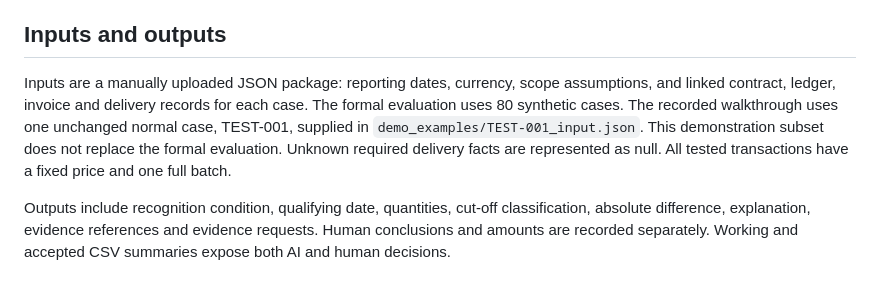
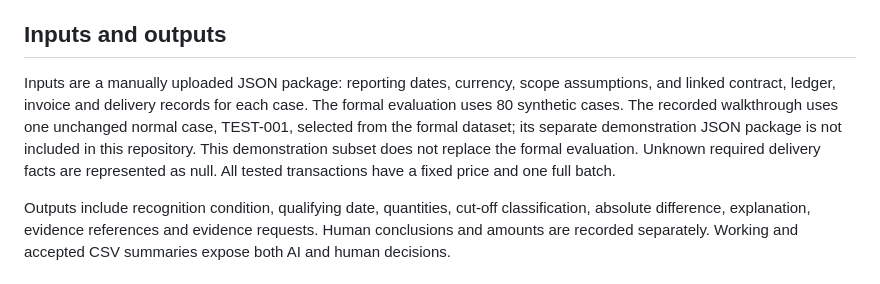
Before and after one commit to yanqiheng-code/pe6201_receivables-cutoff-review, a Markdown page: docs/PRODUCT.md, the part around the change. GitHub-like rendering.

```diff
--- a/docs/PRODUCT.md
+++ b/docs/PRODUCT.md
@@ -8,7 +8,7 @@ The demonstrated contribution is a traceable path from structured evidence to an
 
 ## Inputs and outputs
 
-Inputs are a manually uploaded JSON package: reporting dates, currency, scope assumptions, and linked contract, ledger, invoice and delivery records for each case. The formal evaluation uses 80 synthetic cases. The recorded walkthrough uses one unchanged normal case, TEST-001, supplied in `demo_examples/TEST-001_input.json`. This demonstration subset does not replace the formal evaluation. Unknown required delivery facts are represented as null. All tested transactions have a fixed price and one full batch.
+Inputs are a manually uploaded JSON package: reporting dates, currency, scope assumptions, and linked contract, ledger, invoice and delivery records for each case. The formal evaluation uses 80 synthetic cases. The recorded walkthrough uses one unchanged normal case, TEST-001, selected from the formal dataset; its separate demonstration JSON package is not included in this repository. This demonstration subset does not replace the formal evaluation. Unknown required delivery facts are represented as null. All tested transactions have a fixed price and one full batch.
 
 Outputs include recognition condition, qualifying date, quantities, cut-off classification, absolute difference, explanation, evidence references and evidence requests. Human conclusions and amounts are recorded separately. Working and accepted CSV summaries expose both AI and human decisions.
 
```
Also changed, not shown: README.md (+1 -2 lines).
